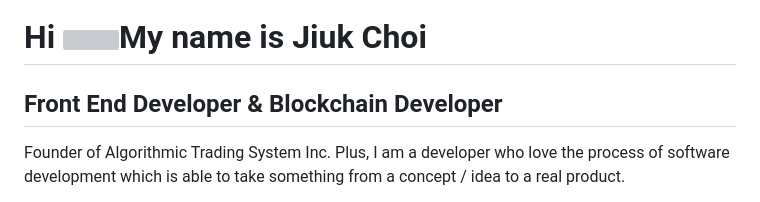
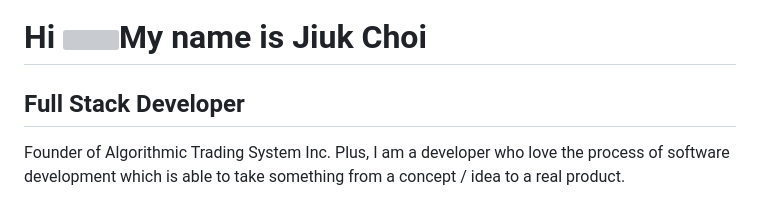
Before and after one commit to optimalMachine/optimalMachine, a Markdown page: README.md, the part around the change. Rendered like a GitHub page; grey boxes are pictures that could not be loaded.

```diff
--- a/README.md
+++ b/README.md
@@ -1,6 +1,6 @@
 # Hi ![](https://user-images.githubusercontent.com/18350557/176309783-0785949b-9127-417c-8b55-ab5a4333674e.gif)My name is Jiuk Choi
 
-## Front End Developer & Blockchain Developer
+## Full Stack Developer
 
 Founder of Algorithmic Trading System Inc. Plus, I am a developer who love the process of software development which is able to take something from a concept / idea to a real product.
 
```
